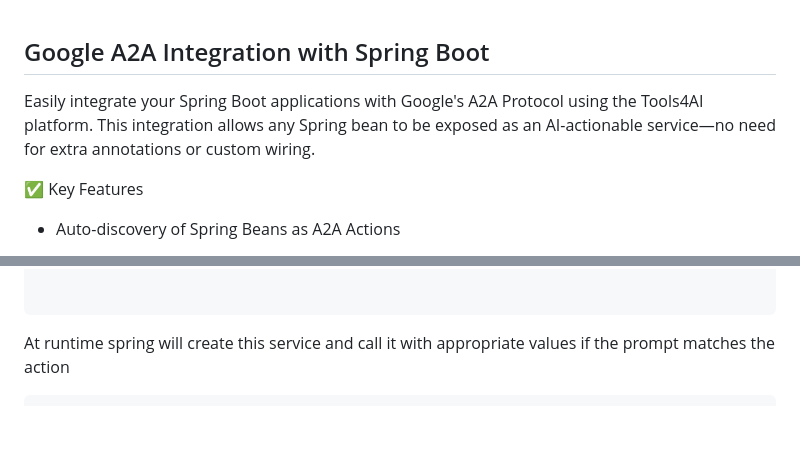
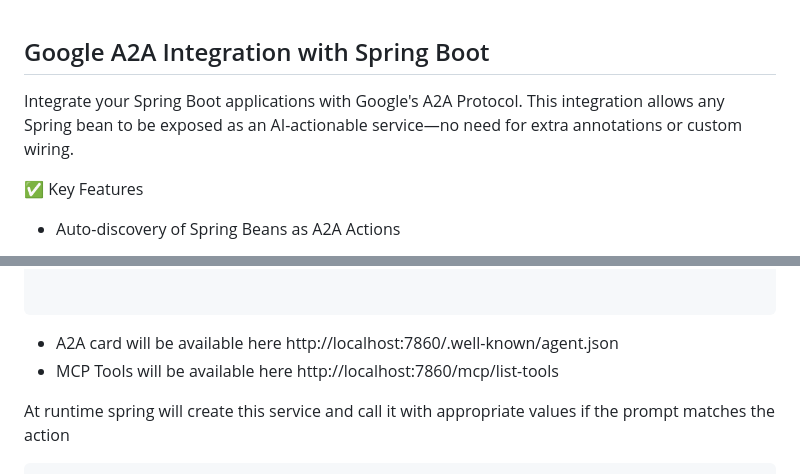
Before and after one commit to vishalmysore/SpringActions, a Markdown page: README.MD, 2 parts joined by grey strips. GitHub-like rendering; blank space fills up the shorter version.

Commit message:
with google a2a protocol

````diff
--- a/README.MD
+++ b/README.MD
@@ -1,5 +1,5 @@
 ##  Google A2A Integration with Spring Boot
-Easily integrate your Spring Boot applications with Google's A2A Protocol using the Tools4AI platform. This integration allows any Spring bean to be exposed as an AI-actionable service—no need for extra annotations or custom wiring.
+Integrate your Spring Boot applications with Google's A2A Protocol. This integration allows any Spring bean to be exposed as an AI-actionable service—no need for extra annotations or custom wiring.
 
 ✅ Key Features
 - Auto-discovery of Spring Beans as A2A Actions
@@ -38,6 +38,10 @@ public class CompareCarService implements JavaMethodAction {
 
 
 ```
+
+-  A2A card will be available here http://localhost:7860/.well-known/agent.json
+-  MCP Tools will be available here http://localhost:7860/mcp/list-tools
+
 
 At runtime spring will create this service and call it with appropriate values if the prompt matches the action
 
````
